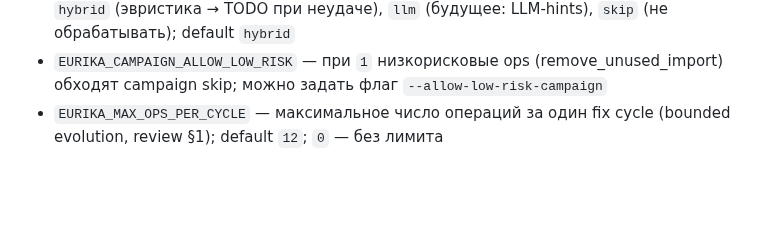
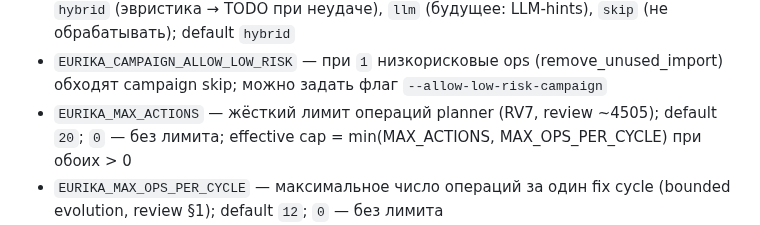
Before and after one commit to isayeu/eurika_2.0, a Markdown page: docs/CLI.md, the part around the change. Rendered like a GitHub page; blank space fills up the shorter version.

```diff
--- a/docs/CLI.md
+++ b/docs/CLI.md
@@ -371,6 +371,7 @@ eurika explain action_plan.py . --window 10
 - `EURIKA_EMIT_CODE_SMELL_TODO` — при `1` эмитить refactor_code_smell (TODO) когда нет реального фикса; default `0` (не эмитить)
 - `EURIKA_DEEP_NESTING_MODE` — режим для deep_nesting: `heuristic` (только эвристика), `hybrid` (эвристика → TODO при неудаче), `llm` (будущее: LLM-hints), `skip` (не обрабатывать); default `hybrid`
 - `EURIKA_CAMPAIGN_ALLOW_LOW_RISK` — при `1` низкорисковые ops (remove_unused_import) обходят campaign skip; можно задать флаг `--allow-low-risk-campaign`
+- `EURIKA_MAX_ACTIONS` — жёсткий лимит операций planner (RV7, review ~4505); default `20`; `0` — без лимита; effective cap = min(MAX_ACTIONS, MAX_OPS_PER_CYCLE) при обоих > 0
 - `EURIKA_MAX_OPS_PER_CYCLE` — максимальное число операций за один fix cycle (bounded evolution, review §1); default `12`; `0` — без лимита
 - `EURIKA_ENERGY_CAP` — max Σ|ΔE| за цикл (BOUNDED_EVOLUTION §7); default `0` (disabled); при >0 план обрезается по энергобюджету
 - `EURIKA_WEIGHT_ADAPTATION` — при `1` адаптация весов после fix; default `1` (Energy-based loop, ROADMAP §5.9). `0` — отключить
```
Also changed, not shown: docs/BOUNDED_EVOLUTION.md (+4 -0 lines).
